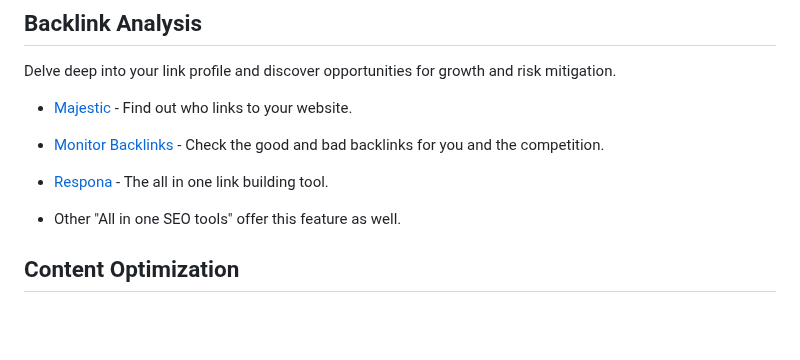
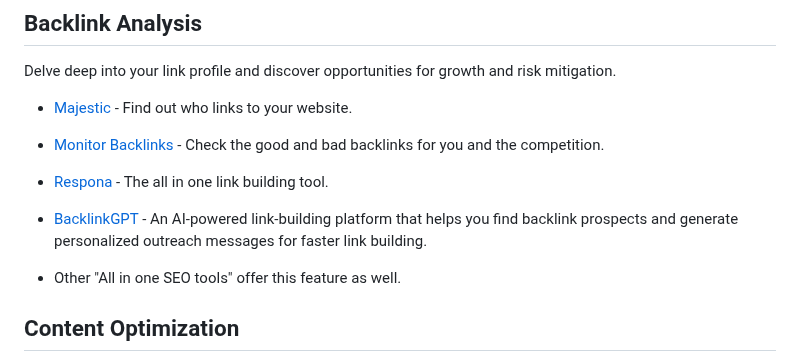
Before and after one commit to serpapi/awesome-seo-tools, a Markdown page: README.md, the part around the change. Rendered like a GitHub page; blank space fills up the shorter version.

Commit message:
Update README.md
Adds BacklinkGPT.com as resource.

```diff
--- a/README.md
+++ b/README.md
@@ -95,6 +95,8 @@ Delve deep into your link profile and discover opportunities for growth and risk
 - [Monitor Backlinks](https://monitorbacklinks.com/) - Check the good and bad backlinks for you and the competition.
 
 - [Respona](https://respona.com/) - The all in one link building tool.
+
+- [BacklinkGPT](https://www.backlinkgpt.com/) - An AI-powered link-building platform that helps you find backlink prospects and generate personalized outreach messages for faster link building.
 
 - Other "All in one SEO tools" offer this feature as well.
 
```
